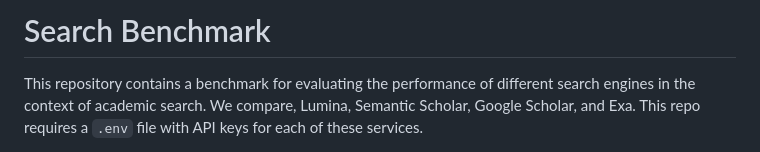
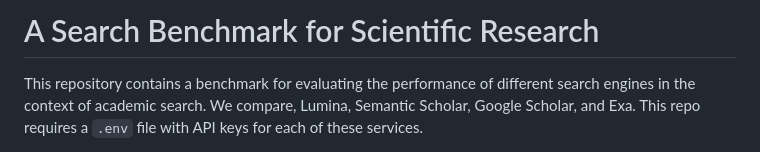
Before and after one commit to lumina-ai-inc/benchmark, a Markdown page: README.md, the part around the change. Drawn GitHub-style.

```diff
--- a/README.md
+++ b/README.md
@@ -1,4 +1,4 @@
-# Search Benchmark
+# A Search Benchmark for Scientific Research
 
 This repository contains a benchmark for evaluating the performance of different search engines in the context of academic search. We compare, Lumina, Semantic Scholar, Google Scholar, and Exa. This repo requires a `.env` file with API keys for each of these services.
 
```
